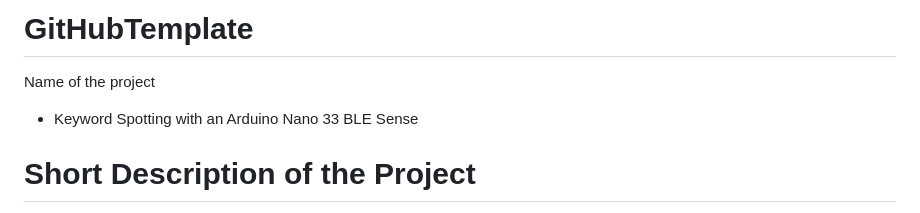
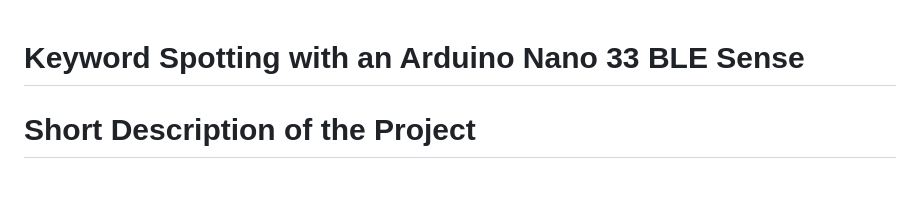
Before and after one commit to NaderiSadegh/Keyword-Spotting-with-an-Arduino-Nano-33-BLE-Sense, a Markdown page: README.md, the part around the change. Drawn GitHub-style; blank space fills up the shorter version.

```diff
--- a/README.md
+++ b/README.md
@@ -1,8 +1,5 @@
-# GitHubTemplate
 
-Name of the project
-
-- Keyword Spotting with an Arduino Nano 33 BLE Sense
+# Keyword Spotting with an Arduino Nano 33 BLE Sense
 
 # Short Description of the Project
 
```
